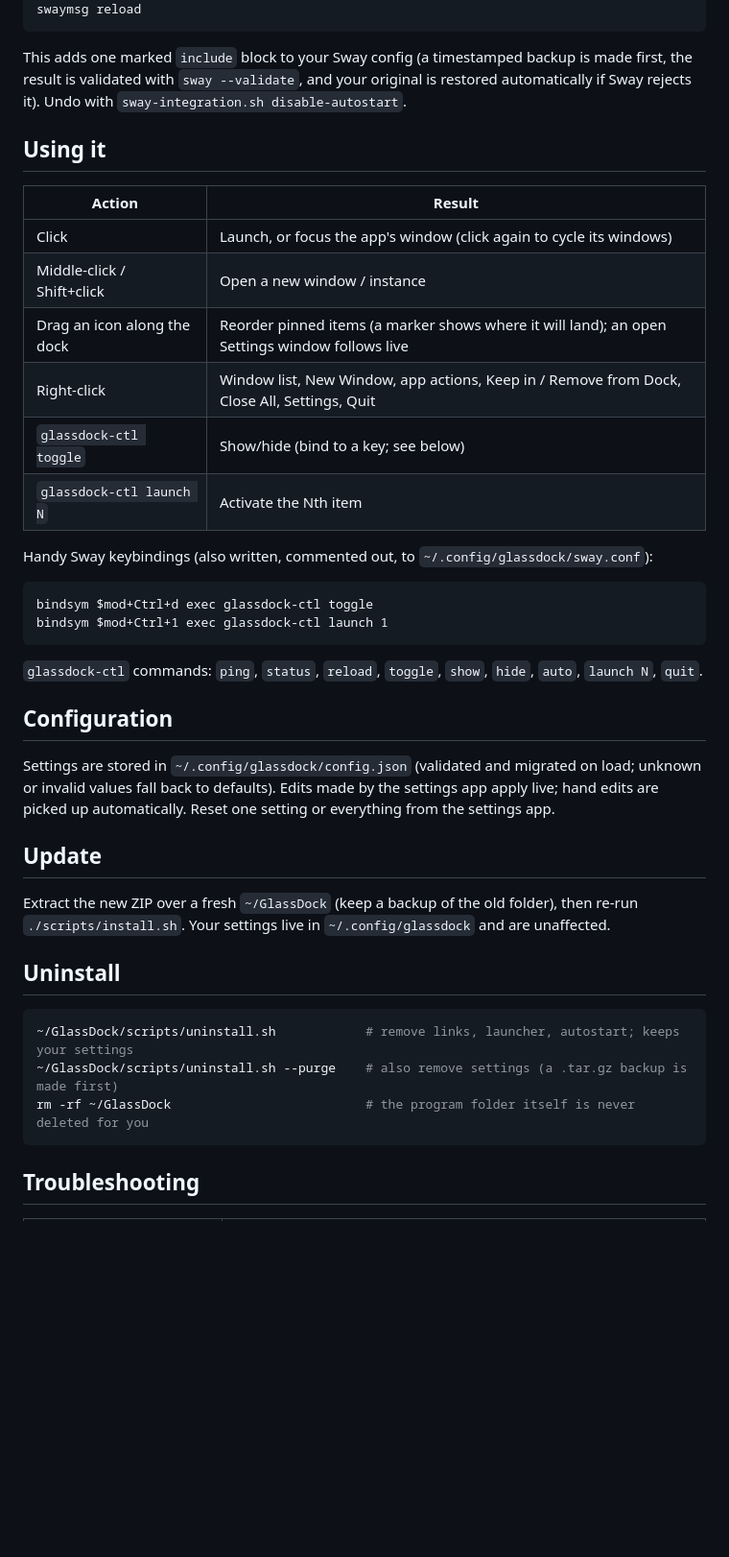
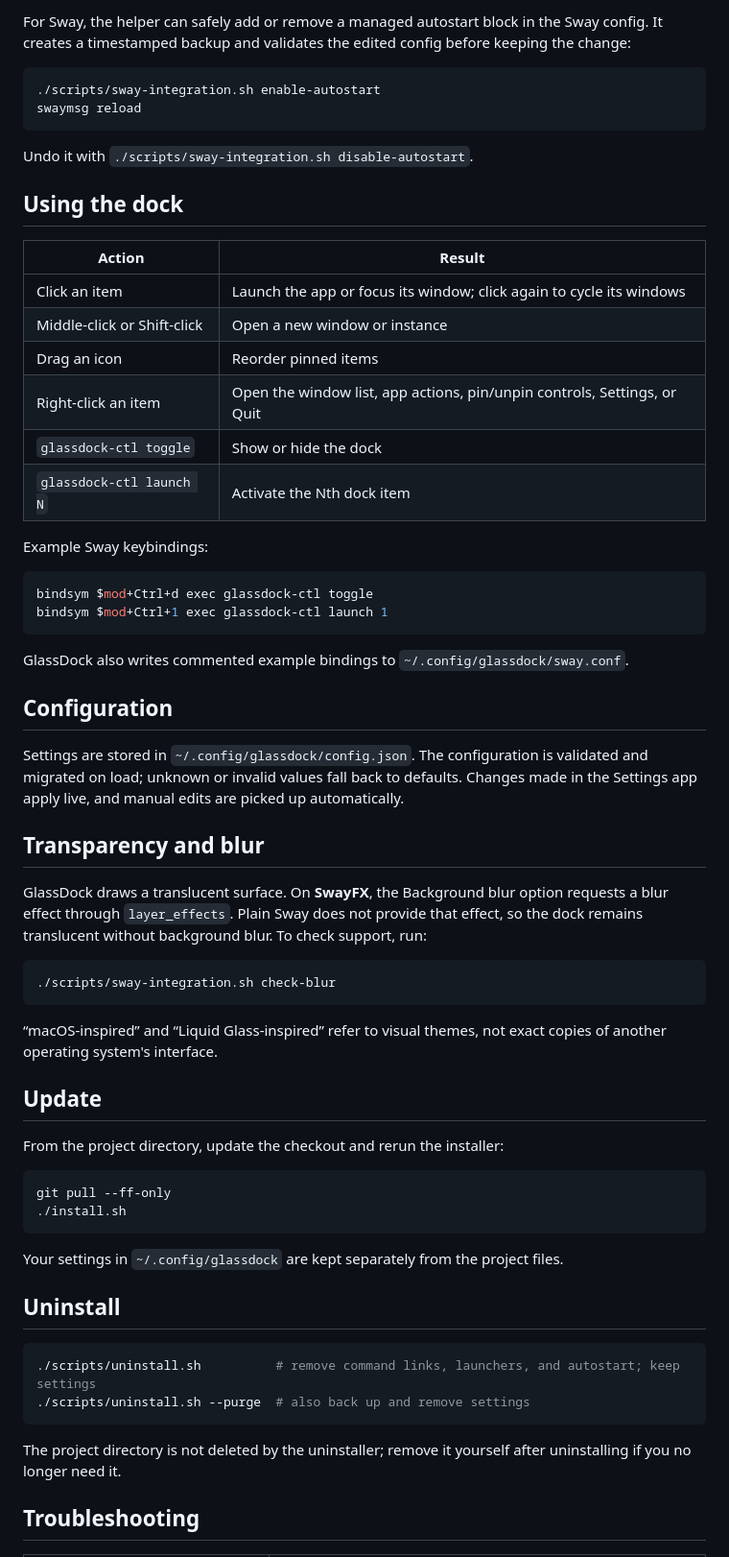
Before and after one commit to Mandrusian/GlassDock, a Markdown page: README.md, the part around one of its changes. Shown at 96% size. Drawn GitHub-style; blank space fills up the shorter version.

````diff
--- a/README.md
+++ b/README.md
@@ -65,48 +81,65 @@ scripts/publish.sh --owner you  # without gh: sets origin to git@github.com:you/
+For Sway, the helper can safely add or remove a managed autostart block in the Sway config. It creates a timestamped backup and validates the edited config before keeping the change:
+
+```bash
+./scripts/sway-integration.sh enable-autostart
 swaymsg reload
 ```
 
-This adds one marked `include` block to your Sway config (a timestamped backup is made first, the result is
-validated with `sway --validate`, and your original is restored automatically if Sway rejects it).
-Undo with `sway-integration.sh disable-autostart`.
+Undo it with `./scripts/sway-integration.sh disable-autostart`.
 
-## Using it
+## Using the dock
 
 | Action | Result |
-|---|---|
-| Click | Launch, or focus the app's window (click again to cycle its windows) |
-| Middle-click / Shift+click | Open a new window / instance |
-| Drag an icon along the dock | Reorder pinned items (a marker shows where it will land); an open Settings window follows live |
-| Right-click | Window list, New Window, app actions, Keep in / Remove from Dock, Close All, Settings, Quit |
-| `glassdock-ctl toggle` | Show/hide (bind to a key; see below) |
-| `glassdock-ctl launch N` | Activate the Nth item |
+| --- | --- |
+| Click an item | Launch the app or focus its window; click again to cycle its windows |
+| Middle-click or Shift-click | Open a new window or instance |
+| Drag an icon | Reorder pinned items |
+| Right-click an item | Open the window list, app actions, pin/unpin controls, Settings, or Quit |
+| `glassdock-ctl toggle` | Show or hide the dock |
+| `glassdock-ctl launch N` | Activate the Nth dock item |
 
-Handy Sway keybindings (also written, commented out, to `~/.config/glassdock/sway.conf`):
+Example Sway keybindings:
 
-```
+```ini
 bindsym $mod+Ctrl+d exec glassdock-ctl toggle
 bindsym $mod+Ctrl+1 exec glassdock-ctl launch 1
 ```
 
-`glassdock-ctl` commands: `ping`, `status`, `reload`, `toggle`, `show`, `hide`, `auto`, `launch N`, `quit`.
+GlassDock also writes commented example bindings to `~/.config/glassdock/sway.conf`.
 
 ## Configuration
 
-Settings are stored in `~/.config/glassdock/config.json` (validated and migrated on load; unknown or invalid
-values fall back to defaults). Edits made by the settings app apply live; hand edits are picked up automatically.
-Reset one setting or everything from the settings app.
+Settings are stored in `~/.config/glassdock/config.json`. The configuration is validated and migrated on load; unknown or invalid values fall back to defaults. Changes made in the Settings app apply live, and manual edits are picked up automatically.
+
+## Transparency and blur
+
+GlassDock draws a translucent surface. On **SwayFX**, the Background blur option requests a blur effect through `layer_effects`. Plain Sway does not provide that effect, so the dock remains translucent without background blur. To check support, run:
+
+```bash
+./scripts/sway-integration.sh check-blur
+```
+
+“macOS-inspired” and “Liquid Glass-inspired” refer to visual themes, not exact copies of another operating system's interface.
 
 ## Update
 
-Extract the new ZIP over a fresh `~/GlassDock` (keep a backup of the old folder), then re-run `./scripts/install.sh`.
-Your settings live in `~/.config/glassdock` and are unaffected.
+From the project directory, update the checkout and rerun the installer:
+
+```bash
+git pull --ff-only
+./install.sh
+```
+
+Your settings in `~/.config/glassdock` are kept separately from the project files.
 
 ## Uninstall
 
 ```bash
-~/GlassDock/scripts/uninstall.sh            # remove links, launcher, autostart; keeps your settings
-~/GlassDock/scripts/uninstall.sh --purge    # also remove settings (a .tar.gz backup is made first)
-rm -rf ~/GlassDock                          # the program folder itself is never deleted for you
+./scripts/uninstall.sh          # remove command links, launchers, and autostart; keep settings
+./scripts/uninstall.sh --purge  # also back up and remove settings
 ```
+
+The project directory is not deleted by the uninstaller; remove it yourself after uninstalling if you no longer need it.
 
 ## Troubleshooting
 
````
Also changed, not shown: other parts of README.md (+86 -69 lines).
